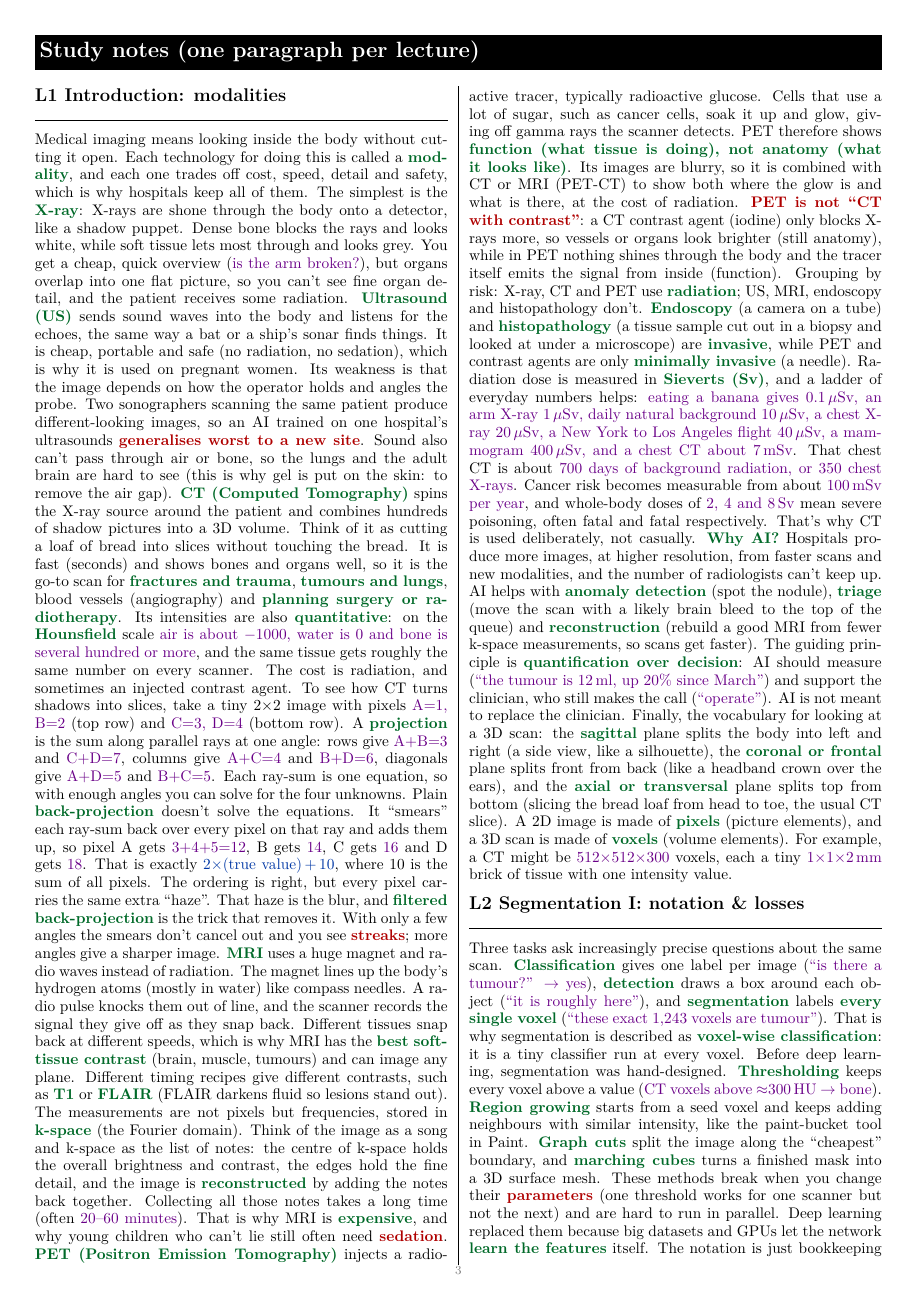
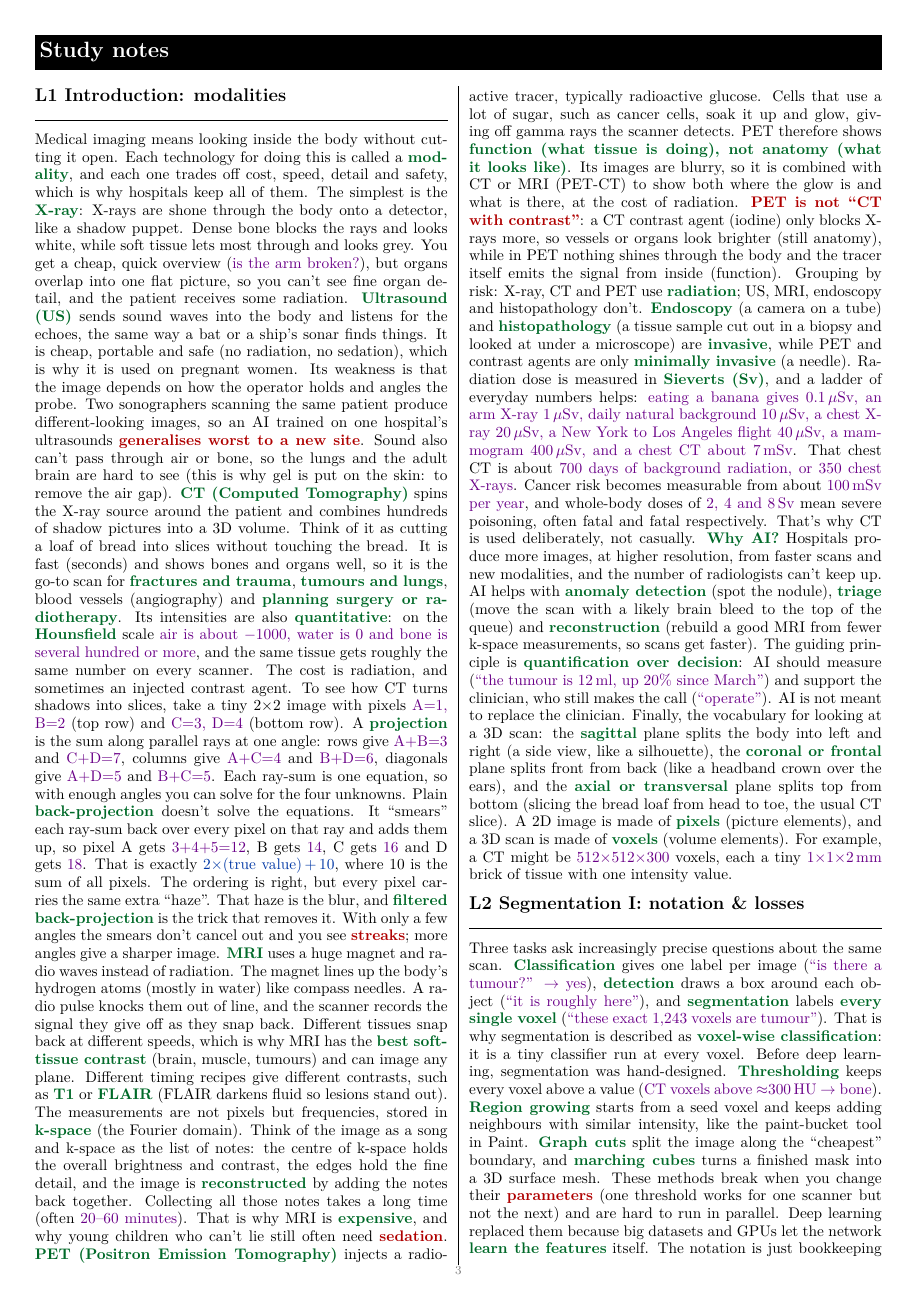
Before and after one commit to giacomograzia/cheasheet-summary-ai4mi, a LaTeX document (cheatsheet.tex): page 3 of 17. Compiled offline with pdfLaTeX.

Commit message:
Shorten study notes title

```diff
--- a/cheatsheet.tex
+++ b/cheatsheet.tex
@@ -187,7 +187,7 @@ same origin (\K{metastasis}, palliative care) or \K{independent tumours} (curati
 \newcommand{\StudyFigW}[3]{\par\vspace{4pt}\noindent\centering\includegraphics[width=#1\linewidth]{figures/#2}\par\vspace{1pt}\justifying{\footnotesize\itshape\color{black!70}#3}\par\vspace{5pt}} % narrower figure
 \newcommand{\Nt}[1]{{\setlength{\fboxsep}{1.2pt}\setlength{\fboxrule}{0.5pt}\fcolorbox{fb}{nbg}{\color{fb}\boldmath#1}}} % notation callout
 
-\StudyTitle{Study notes (one paragraph per lecture)}
+\StudyTitle{Study notes}
 \begin{multicols}{2}
 
 \StudySection{L1 Introduction: modalities}
```
Also changed, not shown: cheatsheet.pdf.
